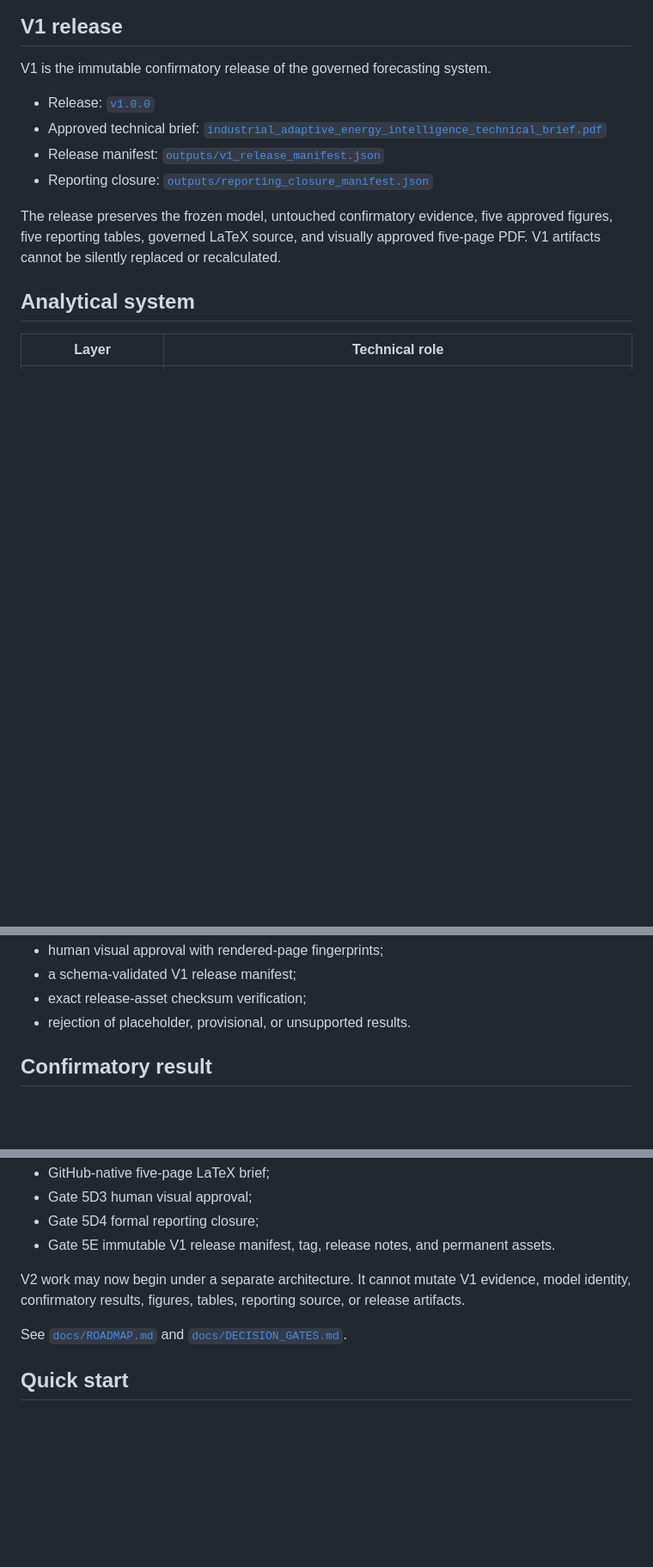
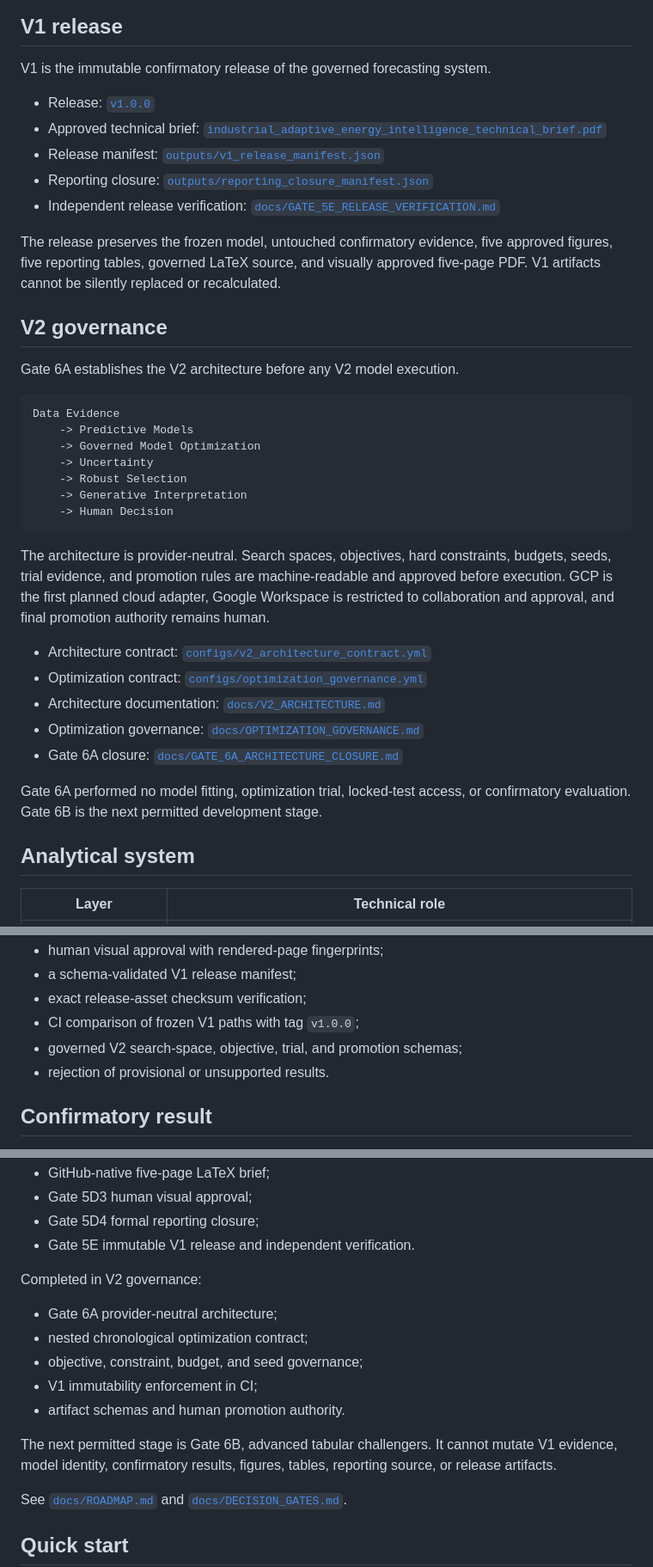
Before and after one commit to rolffcoelho-bravo/industrial-adaptive-energy-intelligence, a Markdown page: README.md, 3 parts joined by grey strips. Shown at 86% size. GitHub-like rendering; blank space fills up the shorter version.

Commit message:
Expose governed V2 architecture

````diff
--- a/README.md
+++ b/README.md
@@ -21,8 +21,33 @@ V1 is the immutable confirmatory release of the governed forecasting system.
 - Approved technical brief: [`industrial_adaptive_energy_intelligence_technical_brief.pdf`](https://github.com/rolffcoelho-bravo/industrial-adaptive-energy-intelligence/releases/download/v1.0.0/industrial_adaptive_energy_intelligence_technical_brief.pdf)
 - Release manifest: [`outputs/v1_release_manifest.json`](outputs/v1_release_manifest.json)
 - Reporting closure: [`outputs/reporting_closure_manifest.json`](outputs/reporting_closure_manifest.json)
+- Independent release verification: [`docs/GATE_5E_RELEASE_VERIFICATION.md`](docs/GATE_5E_RELEASE_VERIFICATION.md)
 
 The release preserves the frozen model, untouched confirmatory evidence, five approved figures, five reporting tables, governed LaTeX source, and visually approved five-page PDF. V1 artifacts cannot be silently replaced or recalculated.
+
+## V2 governance
+
+Gate 6A establishes the V2 architecture before any V2 model execution.
+
+```text
+Data Evidence
+    -> Predictive Models
+    -> Governed Model Optimization
+    -> Uncertainty
+    -> Robust Selection
+    -> Generative Interpretation
+    -> Human Decision
+```
+
+The architecture is provider-neutral. Search spaces, objectives, hard constraints, budgets, seeds, trial evidence, and promotion rules are machine-readable and approved before execution. GCP is the first planned cloud adapter, Google Workspace is restricted to collaboration and approval, and final promotion authority remains human.
+
+- Architecture contract: [`configs/v2_architecture_contract.yml`](configs/v2_architecture_contract.yml)
+- Optimization contract: [`configs/optimization_governance.yml`](configs/optimization_governance.yml)
+- Architecture documentation: [`docs/V2_ARCHITECTURE.md`](docs/V2_ARCHITECTURE.md)
+- Optimization governance: [`docs/OPTIMIZATION_GOVERNANCE.md`](docs/OPTIMIZATION_GOVERNANCE.md)
+- Gate 6A closure: [`docs/GATE_6A_ARCHITECTURE_CLOSURE.md`](docs/GATE_6A_ARCHITECTURE_CLOSURE.md)
+
+Gate 6A performed no model fitting, optimization trial, locked-test access, or confirmatory evaluation. Gate 6B is the next permitted development stage.
 
 ## Analytical system
 
@@ -126,7 +156,9 @@ The pipeline blocks reporting and release when required evidence is missing or i
 - human visual approval with rendered-page fingerprints;
 - a schema-validated V1 release manifest;
 - exact release-asset checksum verification;
-- rejection of placeholder, provisional, or unsupported results.
+- CI comparison of frozen V1 paths with tag `v1.0.0`;
+- governed V2 search-space, objective, trial, and promotion schemas;
+- rejection of provisional or unsupported results.
 
 ## Confirmatory result
 
@@ -191,9 +223,17 @@ Completed, governed, and released in V1:
 - GitHub-native five-page LaTeX brief;
 - Gate 5D3 human visual approval;
 - Gate 5D4 formal reporting closure;
-- Gate 5E immutable V1 release manifest, tag, release notes, and permanent assets.
+- Gate 5E immutable V1 release and independent verification.
 
-V2 work may now begin under a separate architecture. It cannot mutate V1 evidence, model identity, confirmatory results, figures, tables, reporting source, or release artifacts.
+Completed in V2 governance:
+
+- Gate 6A provider-neutral architecture;
+- nested chronological optimization contract;
+- objective, constraint, budget, and seed governance;
+- V1 immutability enforcement in CI;
+- artifact schemas and human promotion authority.
+
+The next permitted stage is Gate 6B, advanced tabular challengers. It cannot mutate V1 evidence, model identity, confirmatory results, figures, tables, reporting source, or release artifacts.
 
 See [`docs/ROADMAP.md`](docs/ROADMAP.md) and [`docs/DECISION_GATES.md`](docs/DECISION_GATES.md).
 
````
Also changed, not shown: other parts of README.md (+11 -5 lines).
